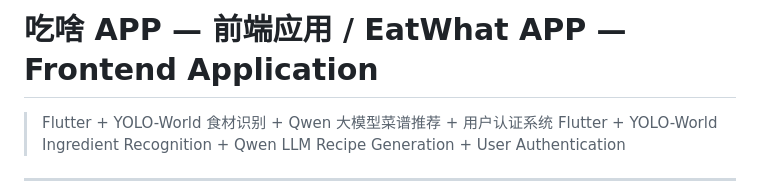
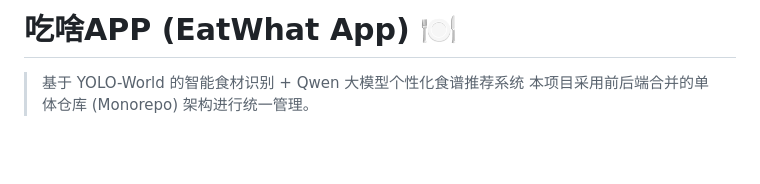
Before and after one commit to Estrella1019/EatWhat-App, a Markdown page: README.md, the part around one of its changes. Rendered like a GitHub page; blank space fills up the shorter version.

Commit message:
Revise README.md for project title and details
Updated project title and description in README.md.

```diff
--- a/README.md
+++ b/README.md
@@ -1,5 +1,5 @@
-# 吃啥 APP — 前端应用 / EatWhat APP — Frontend Application
+# 吃啥APP (EatWhat App) 🍽️
 
-> Flutter + YOLO-World 食材识别 + Qwen 大模型菜谱推荐 + 用户认证系统
-> Flutter + YOLO-World Ingredient Recognition + Qwen LLM Recipe Generation + User Authentication
+> 基于 YOLO-World 的智能食材识别 + Qwen 大模型个性化食谱推荐系统
+> 本项目采用前后端合并的单体仓库 (Monorepo) 架构进行统一管理。
 
```
Also changed, not shown: other parts of README.md (+3 -0 lines).
